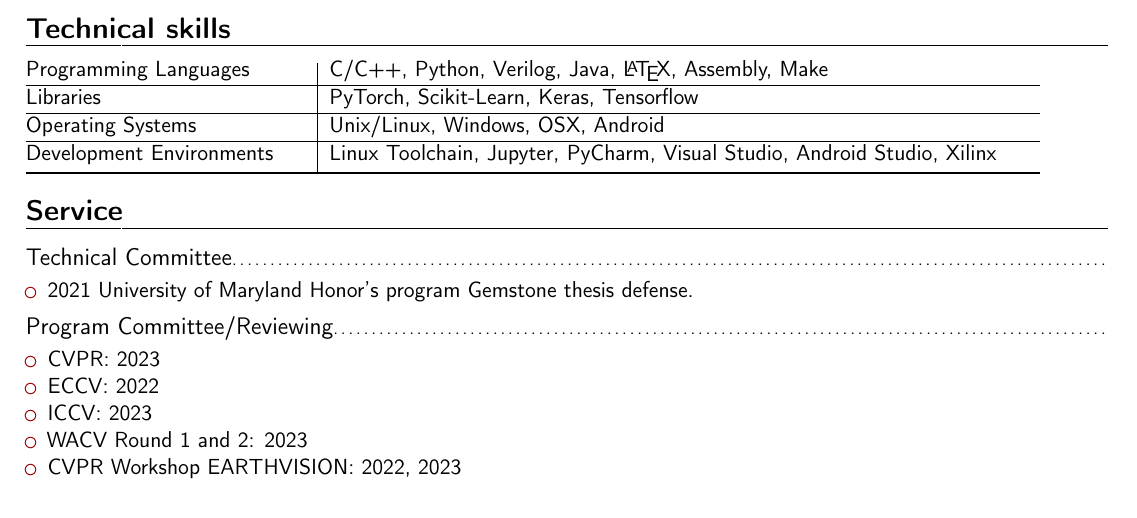
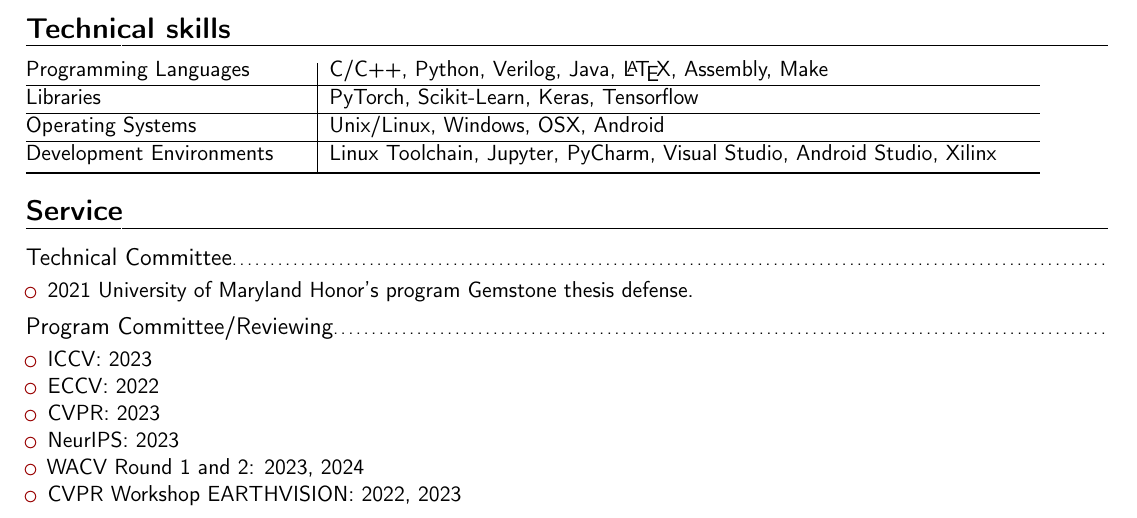
Before and after one commit to arminHadzic/Curriculum-Vitae-Latex, a LaTeX CV (ArminHadzicCV.tex): part of page 3 of 3, cut so that both start at the same text. Compiled offline with pdfLaTeX.

Commit message:
Adding reviewing

```diff
--- a/ArminHadzicCV.tex
+++ b/ArminHadzicCV.tex
@@ -259,10 +259,11 @@
 \end{itemize}
 \subsection{Program Committee/Reviewing}
 \begin{itemize}
+\item ICCV: 2023
+\item ECCV: 2022
 \item CVPR: 2023
-\item ECCV: 2022
-\item ICCV:  2023
-\item WACV Round 1 and 2: 2023
+\item NeurIPS: 2023
+\item WACV Round 1 and 2: 2023, 2024
 \item CVPR Workshop EARTHVISION: 2022, 2023
 \end{itemize}
 }
```
